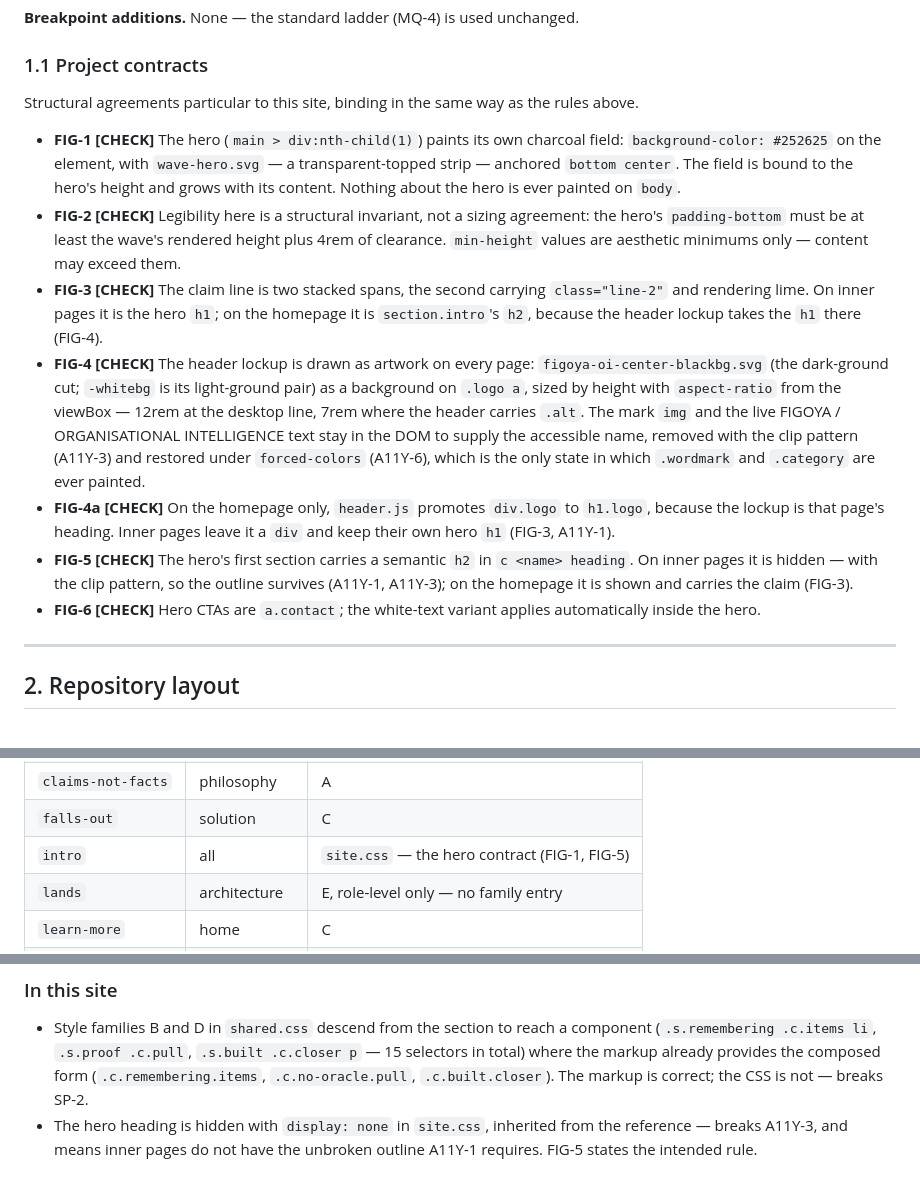
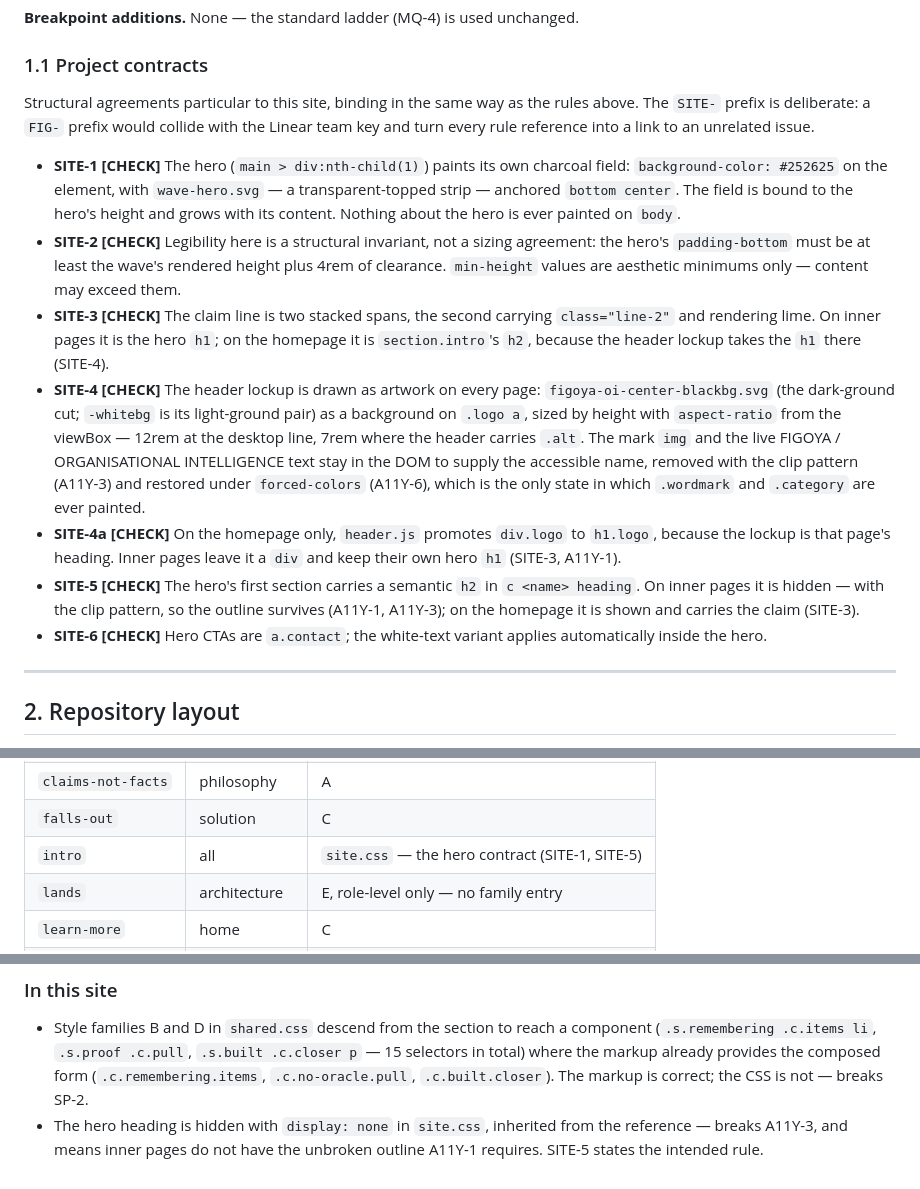
Before and after one commit to figoya/figoya-website-ai, a Markdown page: CONVENTIONS.md, 3 parts joined by grey strips. Rendered like a GitHub page.

Commit message:
Rename project-contract rule prefix FIG- to SITE-
The FIG- prefix collides with the Linear team key, so writing a rule
reference like FIG-5 in a ticket auto-links to an unrelated issue —
which it did, on FIG-81.

Co-Authored-By: Claude Opus 5 (1M context) <noreply@anthropic.com>
Claude-Session: https://claude.ai/code/session_01Arc7RU8VoXN1d67UDqycFc

```diff
--- a/CONVENTIONS.md
+++ b/CONVENTIONS.md
@@ -84,31 +84,33 @@ heaviest asset in the repo is the 37KB font, and it should stay that way.
 ### 1.1 Project contracts
 
 Structural agreements particular to this site, binding in the same way as the rules above.
+The `SITE-` prefix is deliberate: a `FIG-` prefix would collide with the Linear team key and
+turn every rule reference into a link to an unrelated issue.
 
-- **FIG-1 [CHECK]** The hero (`main > div:nth-child(1)`) paints its own charcoal field:
+- **SITE-1 [CHECK]** The hero (`main > div:nth-child(1)`) paints its own charcoal field:
   `background-color: #252625` on the element, with `wave-hero.svg` — a transparent-topped
   strip — anchored `bottom center`. The field is bound to the hero's height and grows with
   its content. Nothing about the hero is ever painted on `body`.
-- **FIG-2 [CHECK]** Legibility here is a structural invariant, not a sizing agreement: the
+- **SITE-2 [CHECK]** Legibility here is a structural invariant, not a sizing agreement: the
   hero's `padding-bottom` must be at least the wave's rendered height plus 4rem of
   clearance. `min-height` values are aesthetic minimums only — content may exceed them.
-- **FIG-3 [CHECK]** The claim line is two stacked spans, the second carrying
+- **SITE-3 [CHECK]** The claim line is two stacked spans, the second carrying
   `class="line-2"` and rendering lime. On inner pages it is the hero `h1`; on the homepage
-  it is `section.intro`'s `h2`, because the header lockup takes the `h1` there (FIG-4).
-- **FIG-4 [CHECK]** The header lockup is drawn as artwork on every page:
+  it is `section.intro`'s `h2`, because the header lockup takes the `h1` there (SITE-4).
+- **SITE-4 [CHECK]** The header lockup is drawn as artwork on every page:
   `figoya-oi-center-blackbg.svg` (the dark-ground cut; `-whitebg` is its light-ground pair)
   as a background on `.logo a`, sized by height with `aspect-ratio` from the viewBox — 12rem
   at the desktop line, 7rem where the header carries `.alt`. The mark `img` and the live
   FIGOYA / ORGANISATIONAL INTELLIGENCE text stay in the DOM to supply the accessible name,
   removed with the clip pattern (A11Y-3) and restored under `forced-colors` (A11Y-6), which
   is the only state in which `.wordmark` and `.category` are ever painted.
-- **FIG-4a [CHECK]** On the homepage only, `header.js` promotes `div.logo` to `h1.logo`,
+- **SITE-4a [CHECK]** On the homepage only, `header.js` promotes `div.logo` to `h1.logo`,
   because the lockup is that page's heading. Inner pages leave it a `div` and keep their own
-  hero `h1` (FIG-3, A11Y-1).
-- **FIG-5 [CHECK]** The hero's first section carries a semantic `h2` in `c <name> heading`.
+  hero `h1` (SITE-3, A11Y-1).
+- **SITE-5 [CHECK]** The hero's first section carries a semantic `h2` in `c <name> heading`.
   On inner pages it is hidden — with the clip pattern, so the outline survives (A11Y-1,
-  A11Y-3); on the homepage it is shown and carries the claim (FIG-3).
-- **FIG-6 [CHECK]** Hero CTAs are `a.contact`; the white-text variant applies automatically
+  A11Y-3); on the homepage it is shown and carries the claim (SITE-3).
+- **SITE-6 [CHECK]** Hero CTAs are `a.contact`; the white-text variant applies automatically
   inside the hero.
 
 ---
@@ -519,7 +521,7 @@ Families live in `_/css/section/shared.css`: **A** prose · **B** item lists wit
 | `claim-graph` | architecture | B |
 | `claims-not-facts` | philosophy | A |
 | `falls-out` | solution | C |
-| `intro` | all | `site.css` — the hero contract (FIG-1, FIG-5) |
+| `intro` | all | `site.css` — the hero contract (SITE-1, SITE-5) |
 | `lands` | architecture | E, role-level only — no family entry |
 | `learn-more` | home | C |
 | `long-arc` | vision | D |
@@ -621,4 +623,4 @@ argument for having written them down.
   SP-2.
 - The hero heading is hidden with `display: none` in `site.css`, inherited from the
   reference — breaks A11Y-3, and means inner pages do not have the unbroken outline A11Y-1
-  requires. FIG-5 states the intended rule.
+  requires. SITE-5 states the intended rule.
```
